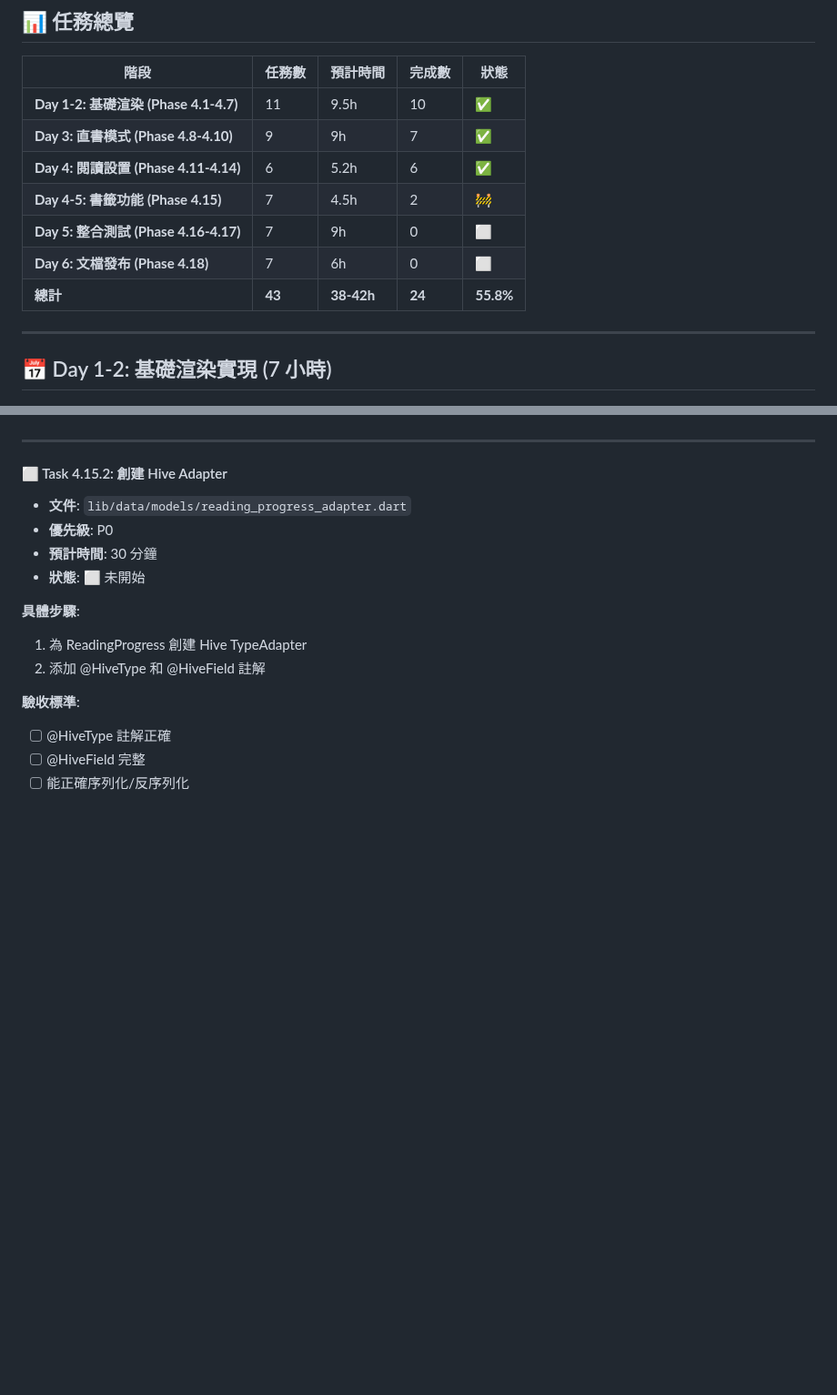
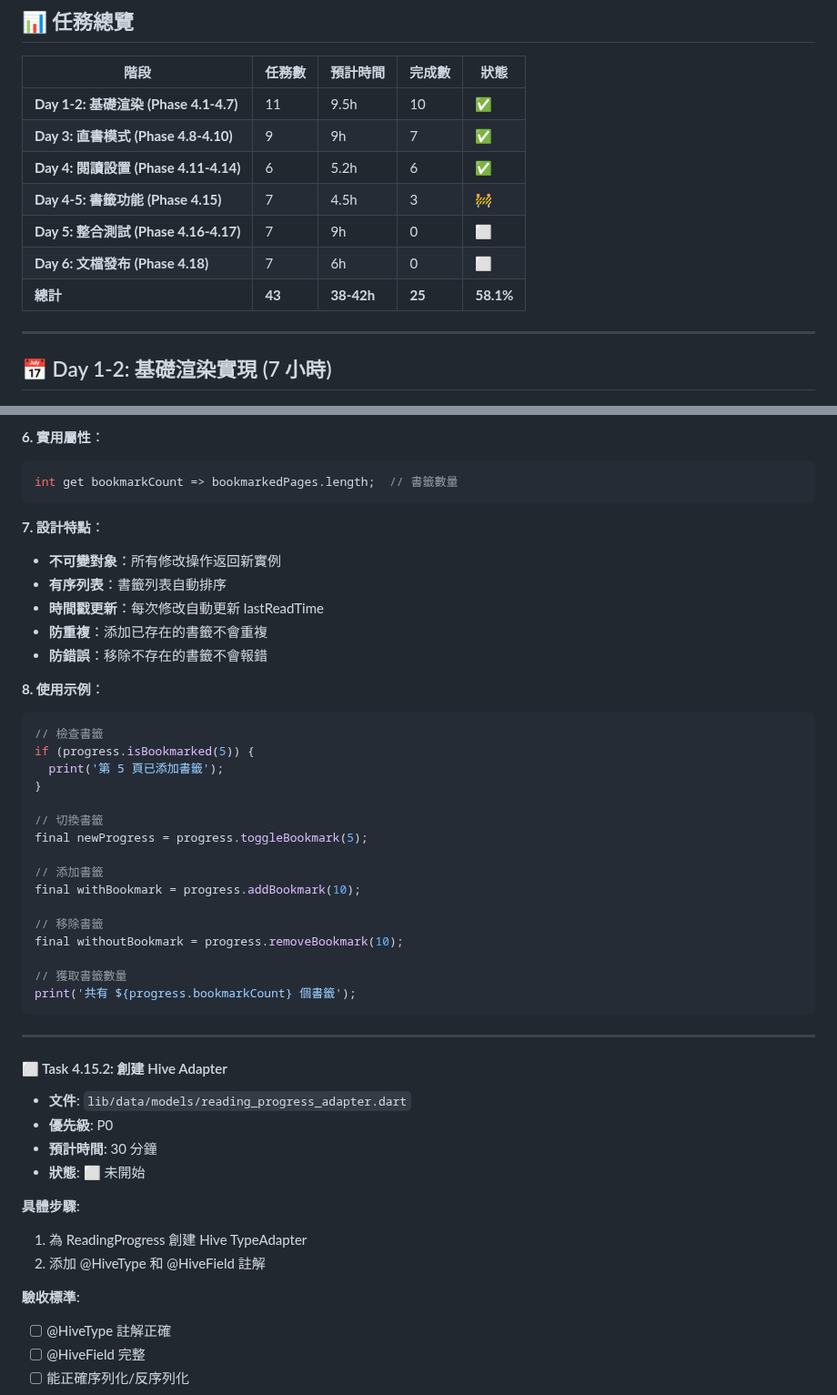
Before and after one commit to kkwenFreemind/ShuyuanReader, a Markdown page: app/specs/04-reader-view-tasks.md, 2 parts joined by grey strips. Shown at 91% size. Drawn GitHub-style; blank space fills up the shorter version.

````diff
--- a/app/specs/04-reader-view-tasks.md
+++ b/app/specs/04-reader-view-tasks.md
@@ -15,10 +15,10 @@
 | **Day 1-2: 基礎渲染 (Phase 4.1-4.7)** | 11 | 9.5h | 10 | ✅ |
 | **Day 3: 直書模式 (Phase 4.8-4.10)** | 9 | 9h | 7 | ✅ |
 | **Day 4: 閱讀設置 (Phase 4.11-4.14)** | 6 | 5.2h | 6 | ✅ |
-| **Day 4-5: 書籤功能 (Phase 4.15)** | 7 | 4.5h | 2 | 🚧 |
+| **Day 4-5: 書籤功能 (Phase 4.15)** | 7 | 4.5h | 3 | 🚧 |
 | **Day 5: 整合測試 (Phase 4.16-4.17)** | 7 | 9h | 0 | ⬜ |
 | **Day 6: 文檔發布 (Phase 4.18)** | 7 | 6h | 0 | ⬜ |
-| **總計** | **43** | **38-42h** | **24** | **55.8%** |
+| **總計** | **43** | **38-42h** | **25** | **58.1%** |
 
 ---
 
@@ -1740,3 +1791,34 @@ ReaderSettings getDefaultSettings()
+**6. 實用屬性**：
+```dart
+int get bookmarkCount => bookmarkedPages.length;  // 書籤數量
+```
+
+**7. 設計特點**：
+- **不可變對象**：所有修改操作返回新實例
+- **有序列表**：書籤列表自動排序
+- **時間戳更新**：每次修改自動更新 lastReadTime
+- **防重複**：添加已存在的書籤不會重複
+- **防錯誤**：移除不存在的書籤不會報錯
+
+**8. 使用示例**：
+```dart
+// 檢查書籤
+if (progress.isBookmarked(5)) {
+  print('第 5 頁已添加書籤');
+}
+
+// 切換書籤
+final newProgress = progress.toggleBookmark(5);
+
+// 添加書籤
+final withBookmark = progress.addBookmark(10);
+
+// 移除書籤
+final withoutBookmark = progress.removeBookmark(10);
+
+// 獲取書籤數量
+print('共有 ${progress.bookmarkCount} 個書籤');
+```
 
 ---
 
````
Also changed, not shown: other parts of app/specs/04-reader-view-tasks.md (+68 -17 lines).
